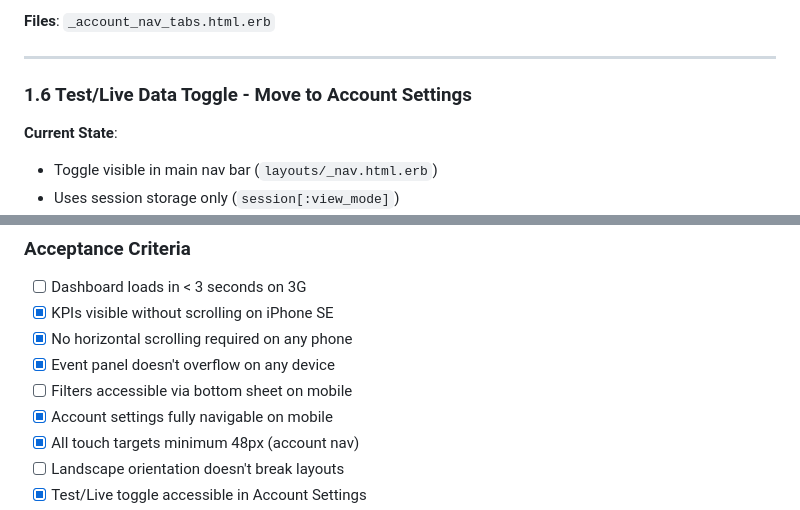
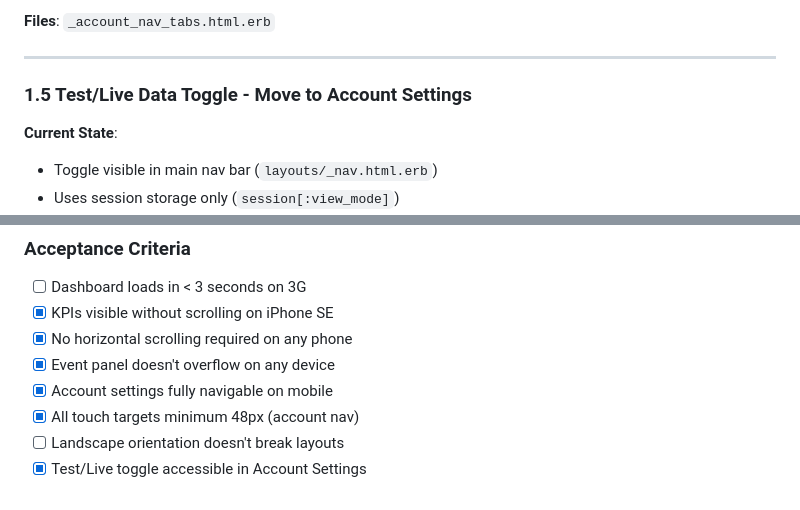
Before and after one commit to vladiim/multibuzz, a Markdown page: lib/specs/mobile_experience_redesign.md, 2 parts joined by grey strips. Drawn GitHub-style.

```diff
--- a/lib/specs/mobile_experience_redesign.md
+++ b/lib/specs/mobile_experience_redesign.md
@@ -161,7 +138,7 @@ Based on research from [Toptal](https://www.toptal.com/designers/dashboard-desig
 
 ---
 
-### 1.6 Test/Live Data Toggle - Move to Account Settings
+### 1.5 Test/Live Data Toggle - Move to Account Settings
 
 **Current State**:
 - Toggle visible in main nav bar (`layouts/_nav.html.erb`)
@@ -398,7 +373,6 @@ Based on research from [Toptal](https://www.toptal.com/designers/dashboard-desig
 - [x] KPIs visible without scrolling on iPhone SE
 - [x] No horizontal scrolling required on any phone
 - [x] Event panel doesn't overflow on any device
-- [ ] Filters accessible via bottom sheet on mobile
 - [x] Account settings fully navigable on mobile
 - [x] All touch targets minimum 48px (account nav)
 - [ ] Landscape orientation doesn't break layouts
```
Also changed, not shown: other parts of lib/specs/mobile_experience_redesign.md (+11 -36 lines).
